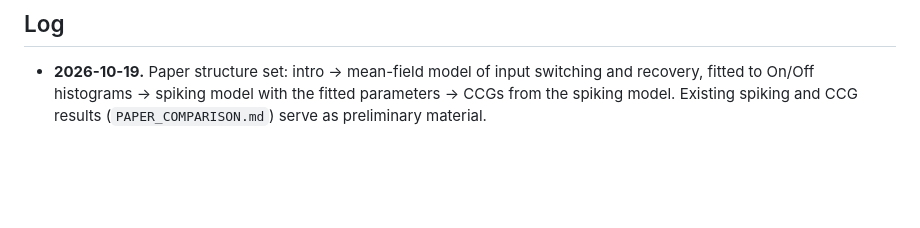
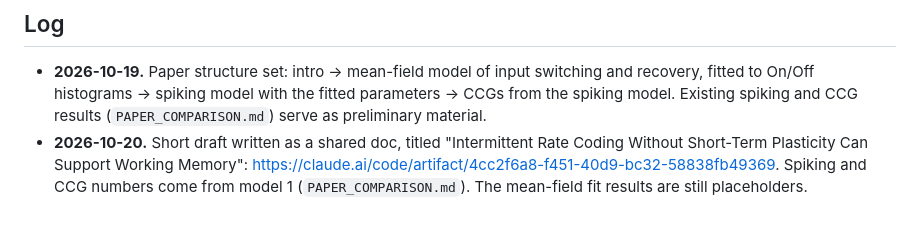
Before and after one commit to jmourabarbosa/gamma_bursts-, a Markdown page: PAPER_LOG.md, the part around the change. Rendered like a GitHub page; blank space fills up the shorter version.

Commit message:
Paper log: link short draft
Co-Authored-By: Claude Opus 5.5 <noreply@anthropic.com>
Claude-Session: https://claude.ai/code/session_01Muxo6fVhqMZ2e3pmGJiRgd

```diff
--- a/PAPER_LOG.md
+++ b/PAPER_LOG.md
@@ -63,3 +63,7 @@ gating. The memory is carried by ordinary rate coding with fixed synapses.
 - **2026-10-19.** Paper structure set: intro → mean-field model of input switching and recovery,
   fitted to On/Off histograms → spiking model with the fitted parameters → CCGs from the spiking
   model. Existing spiking and CCG results (`PAPER_COMPARISON.md`) serve as preliminary material.
+- **2026-10-20.** Short draft written as a shared doc, titled "Intermittent Rate Coding Without
+  Short-Term Plasticity Can Support Working Memory":
+  https://claude.ai/code/artifact/4cc2f6a8-f451-40d9-bc32-58838fb49369. Spiking and CCG numbers
+  come from model 1 (`PAPER_COMPARISON.md`). The mean-field fit results are still placeholders.
```
